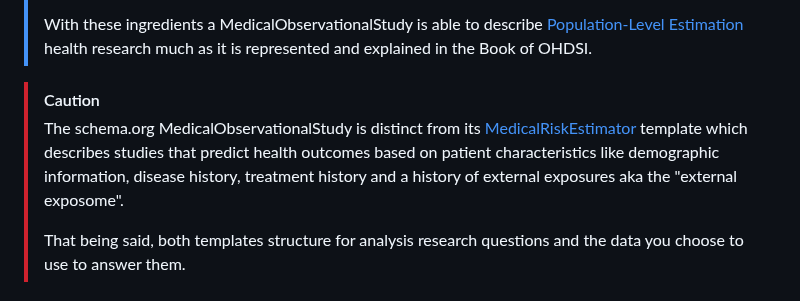
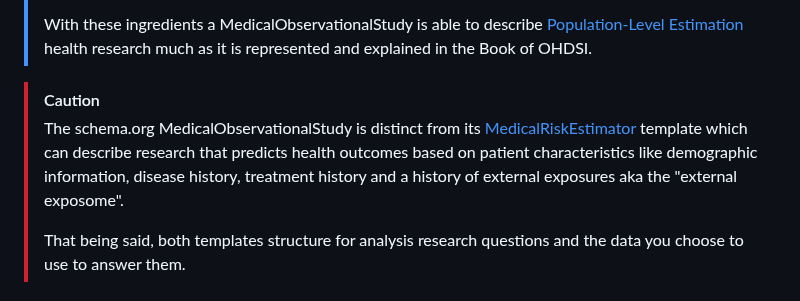
Before and after one commit to aphrc-dswb/dswb-platform-data-harmonization-wg, a Markdown page: models/medicalobservationalstudy_v1.md, the part around the change. Rendered like a GitHub page.

```diff
--- a/models/medicalobservationalstudy_v1.md
+++ b/models/medicalobservationalstudy_v1.md
@@ -9,7 +9,7 @@
 > With these ingredients a MedicalObservationalStudy is able to describe [Population-Level Estimation](https://ohdsi.github.io/TheBookOfOhdsi/PopulationLevelEstimation.html) health research much as it is represented and explained in the Book of OHDSI.
 
 > [!CAUTION]
-> The schema.org MedicalObservationalStudy is distinct from its [MedicalRiskEstimator](https://schema.org/MedicalRiskEstimator) template which describes studies that predict health outcomes based on patient characteristics like demographic information, disease history, treatment history and a history of external exposures aka the "external exposome".
+> The schema.org MedicalObservationalStudy is distinct from its [MedicalRiskEstimator](https://schema.org/MedicalRiskEstimator) template which can describe research that predicts health outcomes based on patient characteristics like demographic information, disease history, treatment history and a history of external exposures aka the "external exposome".
 >
 > That being said, both templates structure for analysis research questions and the data you choose to use to answer them.
 
```
